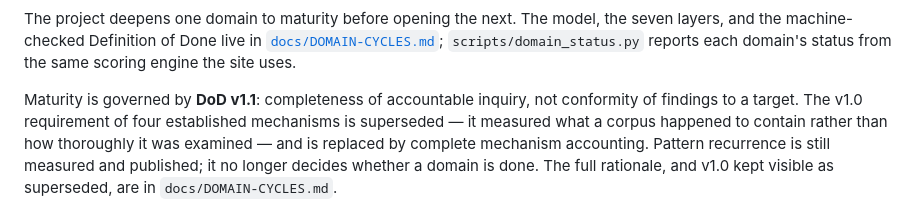
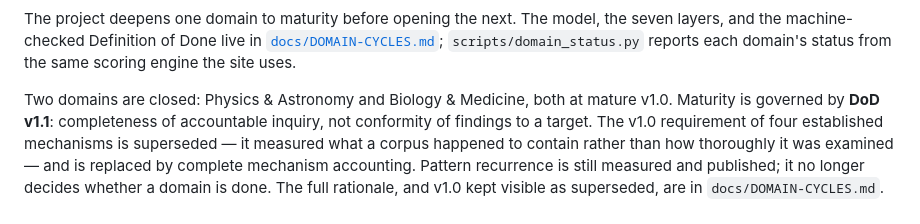
Before and after one commit to Sohadot/ChampionsAwards, a Markdown page: GOVERNANCE.md, the part around the change. Drawn GitHub-style.

```diff
--- a/GOVERNANCE.md
+++ b/GOVERNANCE.md
@@ -91,7 +91,8 @@ the seven layers, and the machine-checked Definition of Done live in
 [`docs/DOMAIN-CYCLES.md`](docs/DOMAIN-CYCLES.md); `scripts/domain_status.py`
 reports each domain's status from the same scoring engine the site uses.
 
-Maturity is governed by **DoD v1.1**: completeness of accountable inquiry, not
+Two domains are closed: Physics & Astronomy and Biology & Medicine, both at
+mature v1.0. Maturity is governed by **DoD v1.1**: completeness of accountable inquiry, not
 conformity of findings to a target. The v1.0 requirement of four established
 mechanisms is superseded — it measured what a corpus happened to contain rather
 than how thoroughly it was examined — and is replaced by complete mechanism
```
Also changed, not shown: docs/DOMAIN-CYCLES.md (+55 -2 lines).
